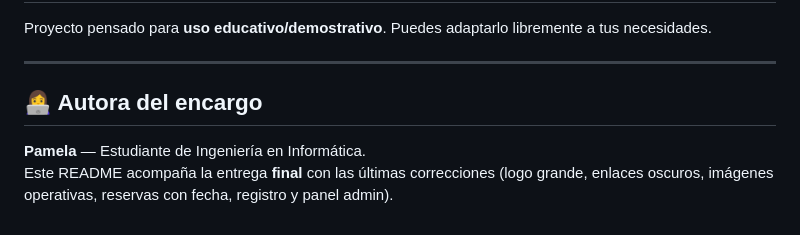
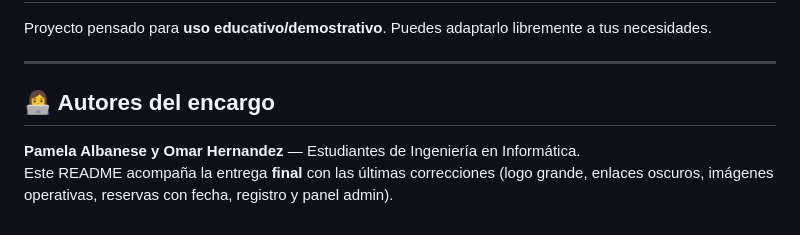
Before and after one commit to PamelaAlbaneseZu/solaresDeOro, a Markdown page: README.md, the part around the change. Rendered like a GitHub page.

```diff
--- a/README.md
+++ b/README.md
@@ -177,7 +177,7 @@ Proyecto pensado para **uso educativo/demostrativo**. Puedes adaptarlo librement
 
 ---
 
-## 👩‍💻 Autora del encargo
+## 👩‍💻 Autores del encargo
 
-**Pamela** — Estudiante de Ingeniería en Informática.
+**Pamela Albanese y Omar Hernandez** — Estudiantes de Ingeniería en Informática.
 Este README acompaña la entrega **final** con las últimas correcciones (logo grande, enlaces oscuros, imágenes operativas, reservas con fecha, registro y panel admin).
```
